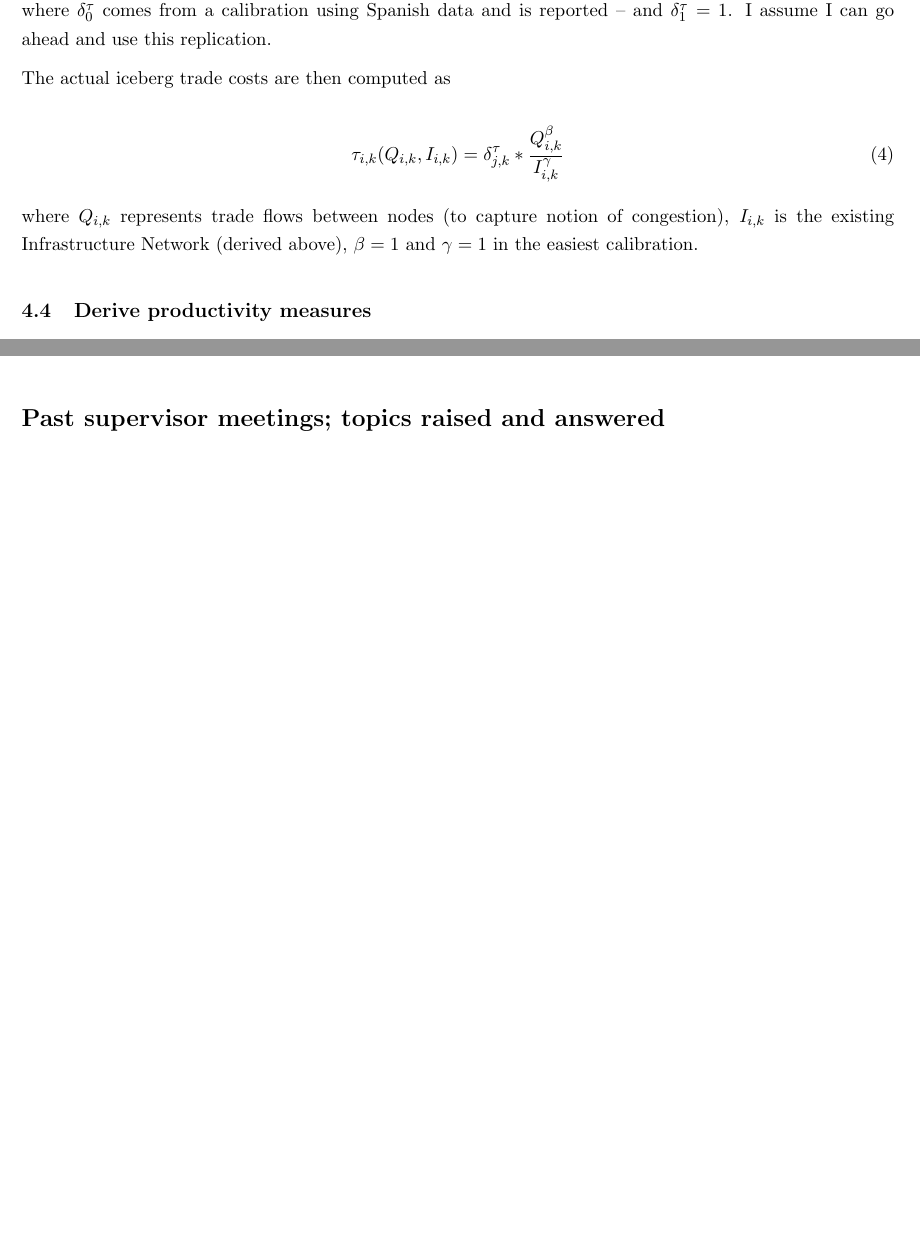
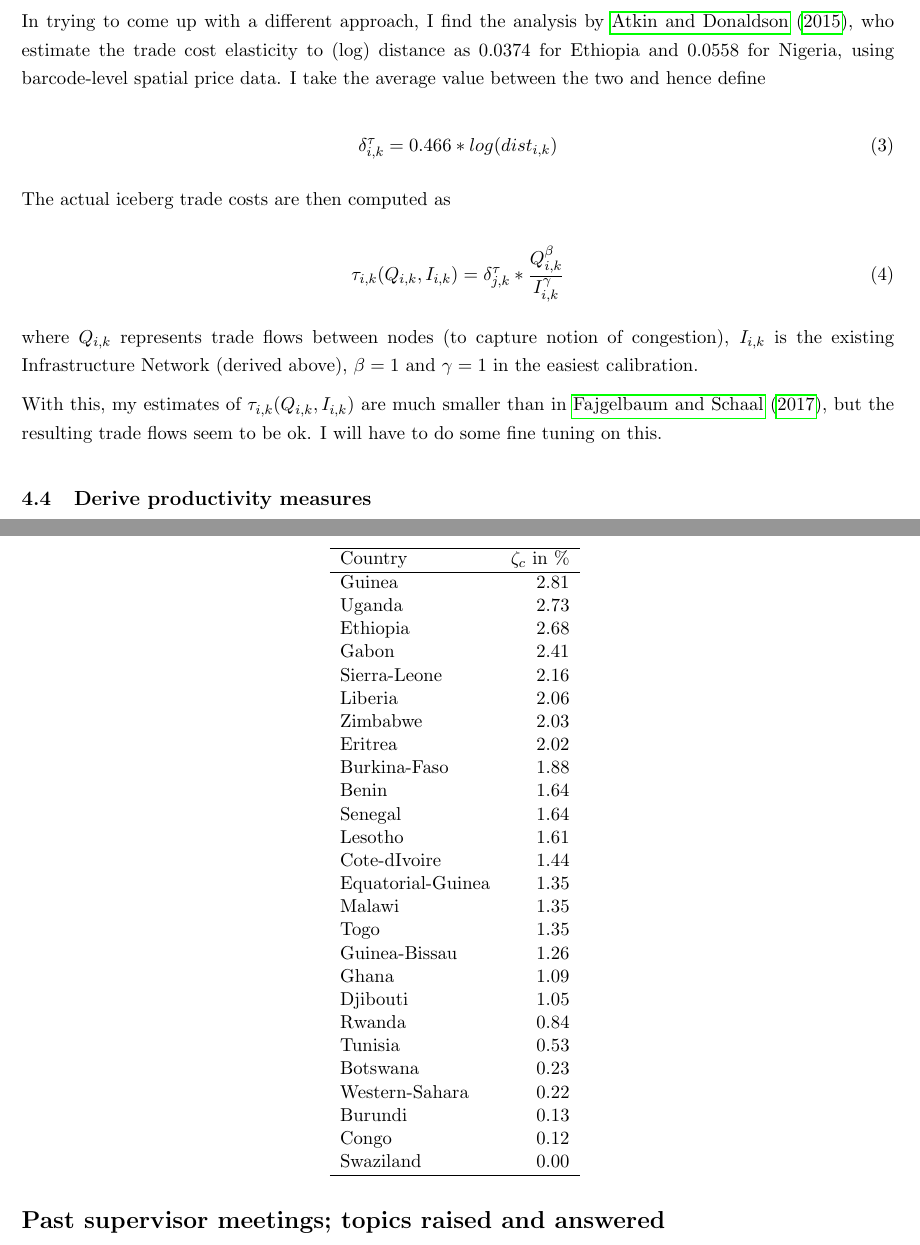
Before and after one commit to TilmanGraff/Thesis_Git, a LaTeX document (Write/Progress/Report.tex): two parts of pages 7 and 8 of 9 before the commit and two parts of pages 7 and 11 of 12 after it, joined at a grey line, cut at the place of the change, the shorter picture padded with empty space. The pictures show the PDF file Write/Progress/Report.pdf that the author committed with the source.

Commit message:
Updated report

```diff
--- a/Write/Progress/Report.tex
+++ b/Write/Progress/Report.tex
@@ -243,13 +243,13 @@ which comes from \cite{collier_cost_2015}. $\delta_{0}^{I}$ is individual for ev
 
 \subsection{Iceberg Trade Constant Matrix $\delta^{\tau}_{i,k}$}
 
-I follow \citeauthor{fajgelbaum_optimal_2017} in assuming
+I cannot follow \citeauthor{fajgelbaum_optimal_2017} in this one, as their calibrations strike me as way to high. With their specification, I am basically stifling most trade as the cost is unbearable. To be fair, their parameters are calibrated on different measures for $I_{i,k}$ and $Y_{i}$, so it's not surprising that this does not work.
+
+In trying to come up with a different approach, I find the analysis by \cite{atkin_whos_2015}, who estimate the trade cost elasticity to (log) distance as $0.0374$ for Ethiopia and $0.0558$ for Nigeria, using barcode-level spatial price data. I take the average value between the two and hence define
 
 \begin{equation}
-  \delta^{\tau}_{i,k} = \delta^{\tau}_{0} * dist_{i, k}^{\delta^{\tau}_{1}}
+  \delta^{\tau}_{i,k} =  0.466*log(dist_{i, k})
 \end{equation}
-
-where $\delta^{\tau}_{0}$ comes from a calibration using Spanish data and is reported -- and $\delta^{\tau}_{1} = 1$. I assume I can go ahead and use this replication.
 
 The actual iceberg trade costs are then computed as
 
@@ -258,6 +258,8 @@ The actual iceberg trade costs are then computed as
 \end{equation}
 
 where $Q_{i,k}$ represents trade flows between nodes (to capture notion of congestion), $I_{i,k}$ is the existing Infrastructure Network (derived above), $\beta = 1$ and $\gamma = 1$ in the easiest calibration.
+
+With this, my estimates of $\tau_{i,k}(Q_{i,k}, I_{i,k})$ are much smaller than in \cite{fajgelbaum_optimal_2017}, but the resulting trade flows seem to be ok. I will have to do some fine tuning on this.
 
 \subsection{Derive productivity measures}
 
@@ -278,0 +337,37 @@ Results are promising. Capital cities tend to be more productive (even when they
+\begin{table}[ht]
+\centering
+\caption{Sample Countries by $\zeta_{c}$}
+\begin{tabular}{lr}
+  \hline
+Country & $\zeta_{c}$ in \% \\
+  \hline
+  Guinea & 2.81 \\
+    Uganda & 2.73 \\
+    Ethiopia & 2.68 \\
+    Gabon & 2.41 \\
+    Sierra-Leone & 2.16 \\
+    Liberia & 2.06 \\
+    Zimbabwe & 2.03 \\
+    Eritrea & 2.02 \\
+    Burkina-Faso & 1.88 \\
+    Benin & 1.64 \\
+    Senegal & 1.64 \\
+    Lesotho & 1.61 \\
+    Cote-dIvoire & 1.44 \\
+    Equatorial-Guinea & 1.35 \\
+    Malawi & 1.35 \\
+    Togo & 1.35 \\
+    Guinea-Bissau & 1.26 \\
+    Ghana & 1.09 \\
+    Djibouti & 1.05 \\
+    Rwanda & 0.84 \\
+    Tunisia & 0.53 \\
+    Botswana & 0.23 \\
+    Western-Sahara & 0.22 \\
+    Burundi & 0.13 \\
+    Congo & 0.12 \\
+    Swaziland & 0.00 \\
+     \hline
+  \end{tabular}
+  \label{tab:national_zeta}
+  \end{table}
```
Also changed, not shown: Write/Progress/MPhil_library.bib (+10 -0 lines), Write/Progress/Report.bbl, Write/Progress/Report.pdf, Write/Progress/Report.tex (70 more changed lines), 6 other files.
